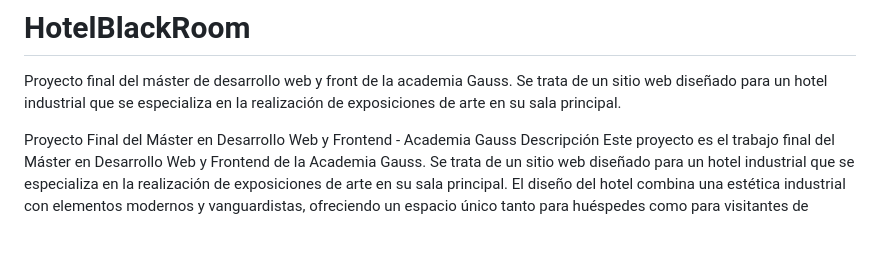
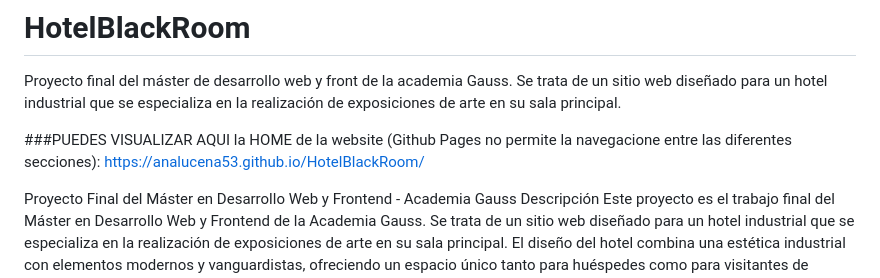
Before and after one commit to Analucena53/HotelBlackRoom, a Markdown page: README.md, the part around the change. Rendered like a GitHub page; blank space fills up the shorter version.

```diff
--- a/README.md
+++ b/README.md
@@ -1,5 +1,8 @@
 # HotelBlackRoom
 Proyecto final del máster de desarrollo web y front de la academia Gauss. Se trata de un sitio web diseñado para un hotel industrial que se especializa en la realización de exposiciones de arte en su sala principal.
+
+###PUEDES VISUALIZAR AQUI la HOME de la website (Github Pages no permite la navegacione entre las diferentes secciones):
+https://analucena53.github.io/HotelBlackRoom/
 
 Proyecto Final del Máster en Desarrollo Web y Frontend - Academia Gauss
 Descripción
```
